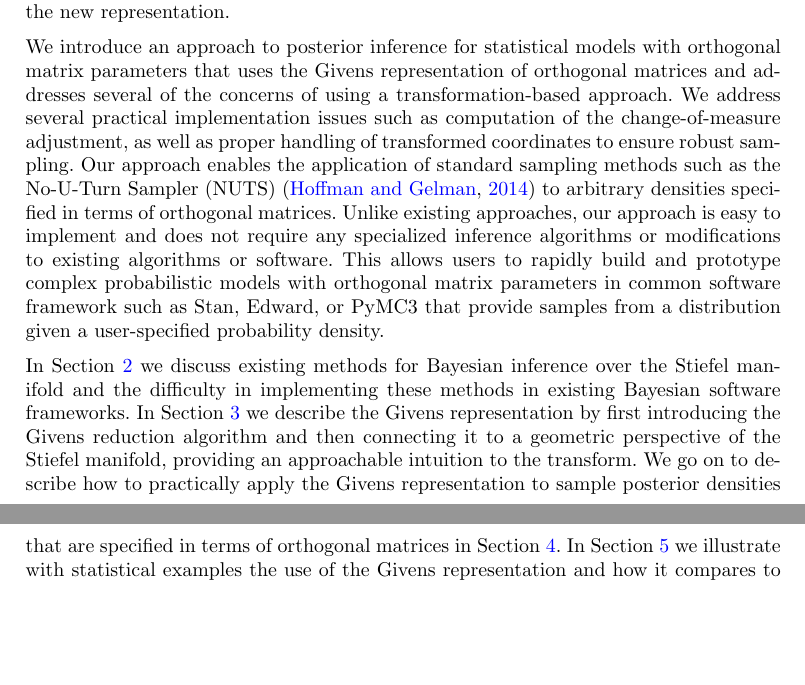
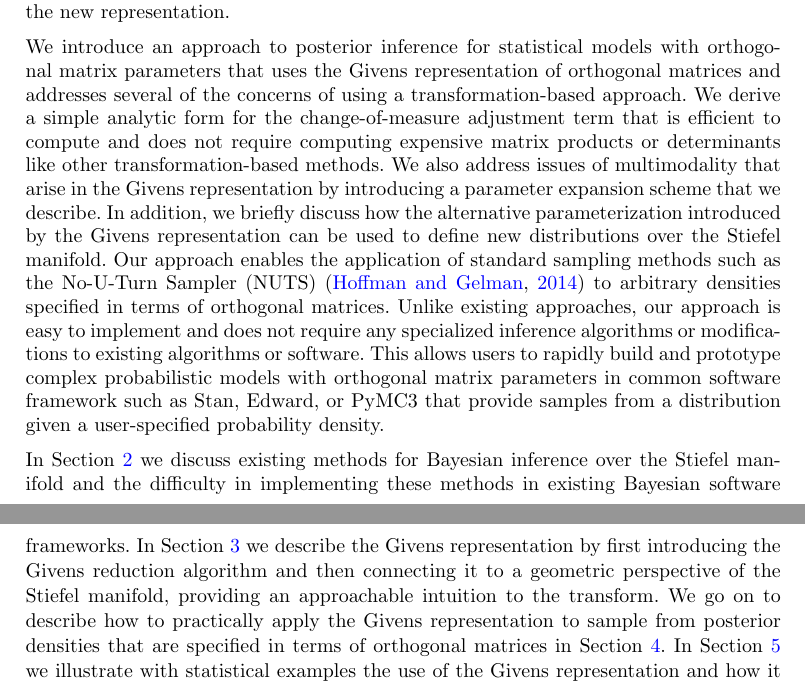
Before and after one commit to pourzanj/TfRotationPca, a LaTeX document (BayesianAnalysisSubmission/givens.tex): two parts of pages 2 and 3 of 30 before the commit and two parts of pages 2 and 3 of 31 after it, joined at a grey line, cut so that both start at the same text, the shorter picture padded with empty space. The pictures show the PDF file BayesianAnalysisSubmission/givens.pdf that the author committed with the source.

Commit message:
Updated intro

```diff
--- a/BayesianAnalysisSubmission/givens.tex
+++ b/BayesianAnalysisSubmission/givens.tex
@@ -63,7 +63,7 @@
 \end{aug}
 
 \begin{abstract}
-We introduce a routine and flexible approach to posterior inference for statistical models with orthogonal matrix parameters that is based on the Givens representation. While many common statistical models such factor models and probabilistic principal component analysis (PPCA) are often parameterized in terms of orthogonal matrices, existing approaches to inference for these models can be insufficiently general or challenging to implement. By appealing to the Givens representation, densities over the Stiefel manifold can be transformed into densities over Euclidean space, allowing for the application of tools such as Stan, Edward, or PyMC3 to models with orthogonal matrix parameters. We address several of the challenges to using this approach in practice. We show how to inexpensively compute the change-of-measure term necessary for transformations of random variables. We also show how to introduce auxiliary parameters to overcome topological pathologies that arise when representing circular random variables in an unconstrained space. In addition, we discuss how the alternative parameterization introduced by the Givens representation can be used to define new distributions over the space of orthogonal matrices. We illustrate our approach on several practical examples using Stan and we compare to existing methods.
+We introduce a routine and flexible approach to posterior inference for statistical models with orthogonal matrix parameters that is based on the Givens representation. While many common statistical models such as factor models and probabilistic principal component analysis (PPCA) are often parameterized in terms of orthogonal matrices, existing approaches to inference for these models can be insufficiently general or challenging to implement. By appealing to the Givens representation, densities over the Stiefel manifold can be transformed into densities over Euclidean space, allowing for the application of tools such as Stan, Edward, or PyMC3 to models with orthogonal matrix parameters. We address several of the challenges to using this approach in practice. We show how to inexpensively compute the change-of-measure term necessary for transformations of random variables. We also show how to introduce auxiliary parameters to overcome topological pathologies that arise when representing circular random variables in an unconstrained space. In addition, we discuss how the alternative parameterization introduced by the Givens representation can be used to define new distributions over the space of orthogonal matrices. We illustrate our approach on several practical examples using Stan and we compare to existing methods.
 \end{abstract}
 
 \begin{keyword}[class=MSC]
@@ -88,5 +88,5 @@ Statistical models parameterized in terms of orthogonal matrices are ubiquitous,
 
 \noindent One appealing approach to this problem is to parameterize the space of orthogonal matrices in terms of unconstrained Euclidean parameters, then use this parameterization to transform a posterior density on the space of orthogonal matrices to a posterior density on Euclidean space. The resulting density could then be used to sample from the posterior distribution using a probabilistic programming framework such as Stan. However, because of the complexities in dealing with the space of orthogonal matrices, otherwise known as the Stiefel manifold, several challenges remain in the way of this approach. While many parameterizations of orthogonal matrices exist \citep{anderson1987generation, shepard2015representation}, only smooth representations, such as the Givens representation, can be practically considered, as inference methods such as Hamiltonian Monte Carlo (HMC) that are used in software like Stan typically require densities that are continuous and differentiable. Furthermore, any such transformation of a random variable typically requires computing a change-of-measure adjustment term that is often unknown or expensive to compute. Yet another complication is that the Stiefel manifold has a fundamentally different topology than Euclidean space, which can yield misleading inference if particular care is not taken in implementation. Lastly, while not strictly necessary, any representation would ideally have an intuitive interpretation that would allow practitioners to work with and even define useful distributions in terms of the new representation.
 
-\noindent We introduce an approach to posterior inference for statistical models with orthogonal matrix parameters that uses the Givens representation of orthogonal matrices and addresses several of the concerns of using a transformation-based approach. We address several practical implementation issues such as computation of the change-of-measure adjustment, as well as proper handling of transformed coordinates to ensure robust sampling. Our approach enables the application of standard sampling methods such as the No-U-Turn Sampler (NUTS)~\citep{hoffman2014no} to arbitrary densities specified in terms of orthogonal matrices. Unlike existing approaches, our approach is easy to implement and does not require any specialized inference algorithms or modifications to existing algorithms or software. This allows users to rapidly build and prototype complex probabilistic models with orthogonal matrix parameters in common software framework such as Stan, Edward, or PyMC3 that provide samples from a distribution given a user-specified probability density.
+\noindent We introduce an approach to posterior inference for statistical models with orthogonal matrix parameters that uses the Givens representation of orthogonal matrices and addresses several of the concerns of using a transformation-based approach. We derive a simple analytic form for the change-of-measure adjustment term that is efficient to compute and does not require computing expensive matrix products or determinants like other transformation-based methods.  We also address issues of multimodality that arise in the Givens representation by introducing a parameter expansion scheme that we describe. In addition, we briefly discuss how the alternative parameterization introduced by the Givens representation can be used to define new distributions over the Stiefel manifold. Our approach enables the application of standard sampling methods such as the No-U-Turn Sampler (NUTS)~\citep{hoffman2014no} to arbitrary densities specified in terms of orthogonal matrices. Unlike existing approaches, our approach is easy to implement and does not require any specialized inference algorithms or modifications to existing algorithms or software. This allows users to rapidly build and prototype complex probabilistic models with orthogonal matrix parameters in common software framework such as Stan, Edward, or PyMC3 that provide samples from a distribution given a user-specified probability density.
 
```
Also changed, not shown: BayesianAnalysisSubmission/givens.pdf, BayesianAnalysisSubmission/givens.tex (2 more changed lines).
